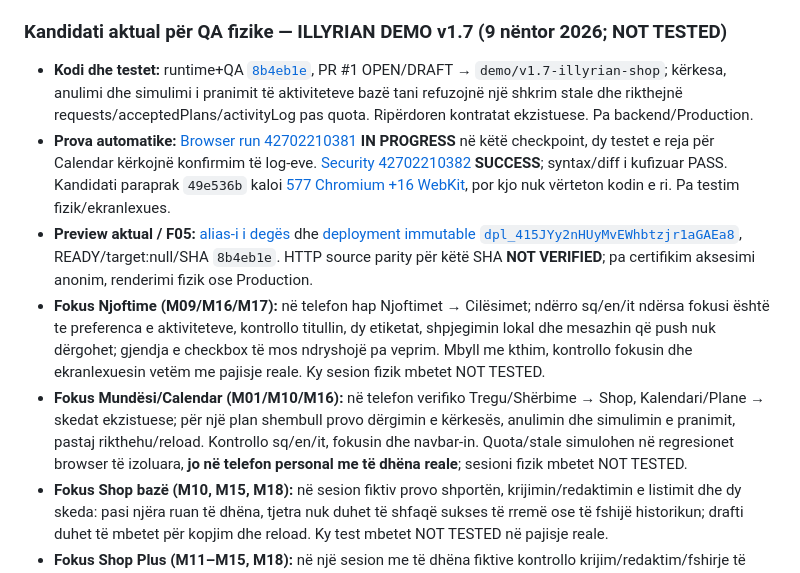
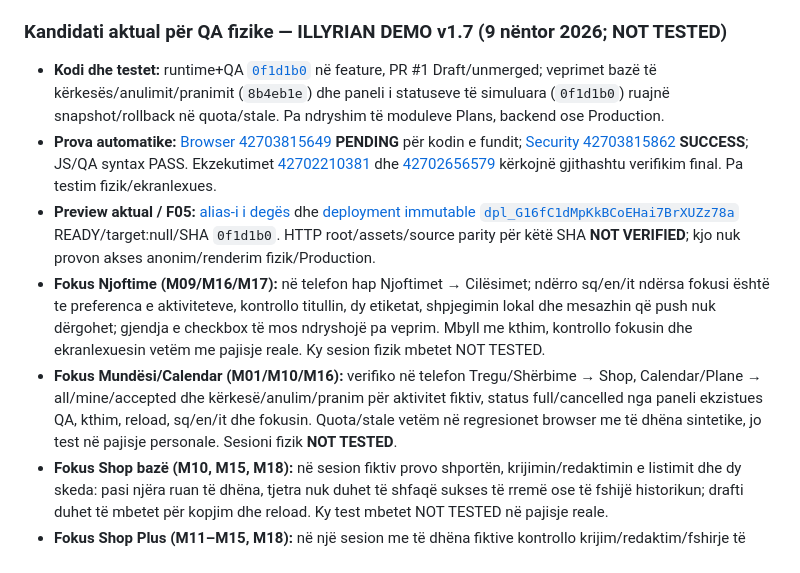
Before and after one commit to titanfit102-bit/Illyrian, a Markdown page: docs/DEMO_V1_7_PHYSICAL_QA_SESSION.md, the part around the change. Rendered like a GitHub page.

```diff
--- a/docs/DEMO_V1_7_PHYSICAL_QA_SESSION.md
+++ b/docs/DEMO_V1_7_PHYSICAL_QA_SESSION.md
@@ -5,11 +5,11 @@
 
 ### Kandidati aktual për QA fizike — ILLYRIAN DEMO v1.7 (9 nëntor 2026; NOT TESTED)
 
-- **Kodi dhe testet:** runtime+QA [`8b4eb1e`](https://github.com/titanfit102-bit/Illyrian/commit/8b4eb1e6fdee7ec17bc42fd827a261bdbc1473b8), PR #1 OPEN/DRAFT → `demo/v1.7-illyrian-shop`; kërkesa, anulimi dhe simulimi i pranimit të aktiviteteve bazë tani refuzojnë një shkrim stale dhe rikthejnë requests/acceptedPlans/activityLog pas quota. Ripërdoren kontratat ekzistuese. Pa backend/Production.
-- **Prova automatike:** [Browser run 42702210381](https://github.com/titanfit102-bit/Illyrian/actions/runs/42702210381) **IN PROGRESS** në këtë checkpoint, dy testet e reja për Calendar kërkojnë konfirmim të log-eve. [Security 42702210382](https://github.com/titanfit102-bit/Illyrian/actions/runs/42702210382) **SUCCESS**; syntax/diff i kufizuar PASS. Kandidati paraprak `49e536b` kaloi [577 Chromium +16 WebKit](https://github.com/titanfit102-bit/Illyrian/actions/runs/42696472055), por kjo nuk vërteton kodin e ri. Pa testim fizik/ekranlexues.
-- **Preview aktual / F05:** [alias-i i degës](https://illyrian-demo-git-feat-i18n-shop-feedback-20261022-un24.vercel.app/) dhe [deployment immutable `dpl_415JYy2nHUyMvEWhbtzjr1aGAEa8`](https://illyrian-demo-69pivztd3-un24.vercel.app/), READY/target:null/SHA `8b4eb1e`. HTTP source parity për këtë SHA **NOT VERIFIED**; pa certifikim aksesimi anonim, renderimi fizik ose Production.
+- **Kodi dhe testet:** runtime+QA [`0f1d1b0`](https://github.com/titanfit102-bit/Illyrian/commit/0f1d1b0cb29abd0f0888139a3c2f9a16144fc889) në feature, PR #1 Draft/unmerged; veprimet bazë të kërkesës/anulimit/pranimit (`8b4eb1e`) dhe paneli i statuseve të simuluara (`0f1d1b0`) ruajnë snapshot/rollback në quota/stale. Pa ndryshim të moduleve Plans, backend ose Production.
+- **Prova automatike:** [Browser 42703815649](https://github.com/titanfit102-bit/Illyrian/actions/runs/42703815649) **PENDING** për kodin e fundit; [Security 42703815862](https://github.com/titanfit102-bit/Illyrian/actions/runs/42703815862) **SUCCESS**; JS/QA syntax PASS. Ekzekutimet [42702210381](https://github.com/titanfit102-bit/Illyrian/actions/runs/42702210381) dhe [42702656579](https://github.com/titanfit102-bit/Illyrian/actions/runs/42702656579) kërkojnë gjithashtu verifikim final. Pa testim fizik/ekranlexues.
+- **Preview aktual / F05:** [alias-i i degës](https://illyrian-demo-git-feat-i18n-shop-feedback-20261022-un24.vercel.app/) dhe [deployment immutable `dpl_G16fC1dMpKkBCoEHai7BrXUZz78a`](https://illyrian-demo-10cxmb48k-un24.vercel.app/) READY/target:null/SHA `0f1d1b0`. HTTP root/assets/source parity për këtë SHA **NOT VERIFIED**; kjo nuk provon akses anonim/renderim fizik/Production.
 - **Fokus Njoftime (M09/M16/M17):** në telefon hap Njoftimet → Cilësimet; ndërro sq/en/it ndërsa fokusi është te preferenca e aktiviteteve, kontrollo titullin, dy etiketat, shpjegimin lokal dhe mesazhin që push nuk dërgohet; gjendja e checkbox të mos ndryshojë pa veprim. Mbyll me kthim, kontrollo fokusin dhe ekranlexuesin vetëm me pajisje reale. Ky sesion fizik mbetet NOT TESTED.
-- **Fokus Mundësi/Calendar (M01/M10/M16):** në telefon verifiko Tregu/Shërbime → Shop, Kalendari/Plane → skedat ekzistuese; për një plan shembull provo dërgimin e kërkesës, anulimin dhe simulimin e pranimit, pastaj rikthehu/reload. Kontrollo sq/en/it, fokusin dhe navbar-in. Quota/stale simulohen në regresionet browser të izoluara, **jo në telefon personal me të dhëna reale**; sesioni fizik mbetet NOT TESTED.
+- **Fokus Mundësi/Calendar (M01/M10/M16):** verifiko në telefon Tregu/Shërbime → Shop, Calendar/Plane → all/mine/accepted dhe kërkesë/anulim/pranim për aktivitet fiktiv, status full/cancelled nga paneli ekzistues QA, kthim, reload, sq/en/it dhe fokusin. Quota/stale vetëm në regresionet browser me të dhëna sintetike, jo test në pajisje personale. Sesioni fizik **NOT TESTED**.
 - **Fokus Shop bazë (M10, M15, M18):** në sesion fiktiv provo shportën, krijimin/redaktimin e listimit dhe dy skeda: pasi njëra ruan të dhëna, tjetra nuk duhet të shfaqë sukses të rremë ose të fshijë historikun; drafti duhet të mbetet për kopjim dhe reload. Ky test mbetet NOT TESTED në pajisje reale.
 - **Fokus Shop Plus (M11–M15, M18):** në një sesion me të dhëna fiktive kontrollo krijim/redaktim/fshirje të listimit personal, konfirmim/Cancel dhe mbushjen/lirimin e kufirit 30; listimet shembull nuk duhen të shfaqin fshirje. Te `Kërkoj…`, provo kërkesën aktive/të skaduar, fshirjen personale dhe pastrimin **vetëm me veprim eksplicit** të përgjigjeve pa kërkesë; mos pretendoni se përgjigjet janë dërguar realisht. Kontrollo sq/en/it, kthimin/fokusin, reload. Quota/stale mes dy tab-eve vetëm në sesion të izoluar.
 - **Statusi:** M01–M18 Android/iPhone fizik, TalkBack/VoiceOver, screen/touch/landscape/tekst 200% dhe pranimi vizual **NOT TESTED / OPEN**; nuk ka verifikim real GPS/kamerë. Kjo fletë organizon provat, nuk i shpall të kryera. Pa merge, Production, backend ose APK.
```
Also changed, not shown: CURRENT_STATE.md (+5 -3 lines).
